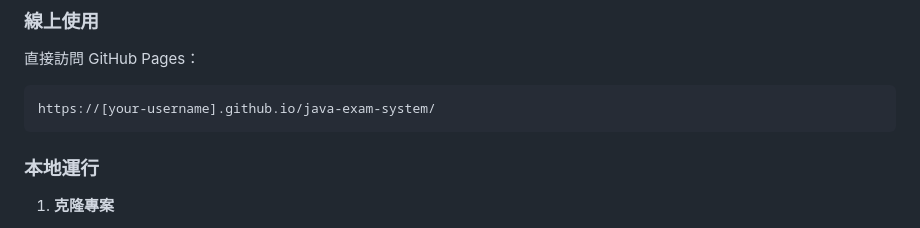
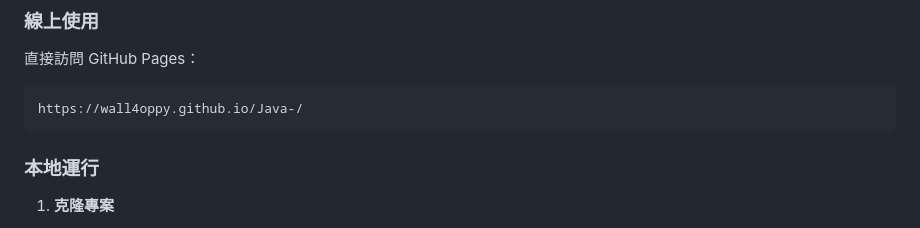
Before and after one commit to wall4oppy/Java-, a Markdown page: README.md, the part around the change. GitHub-like rendering.

````diff
--- a/README.md
+++ b/README.md
@@ -35,7 +35,7 @@
 ### 線上使用
 直接訪問 GitHub Pages：
 ```
-https://[your-username].github.io/java-exam-system/
+https://wall4oppy.github.io/Java-/
 ```
 
 ### 本地運行
````
